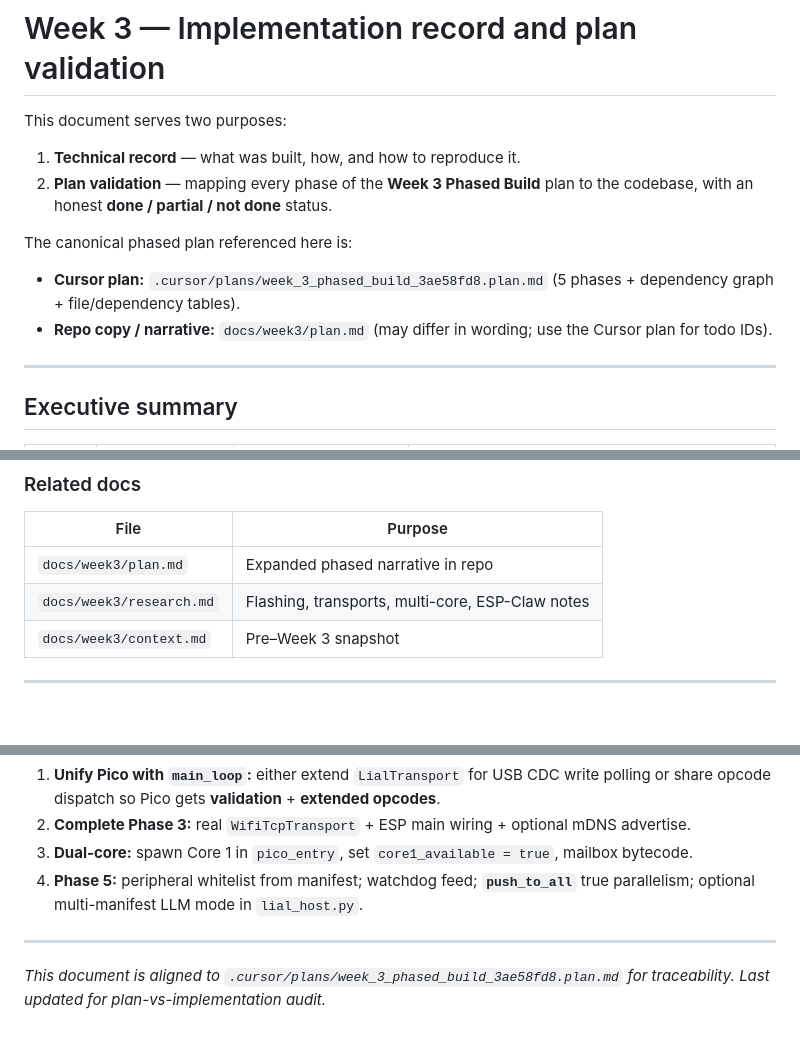
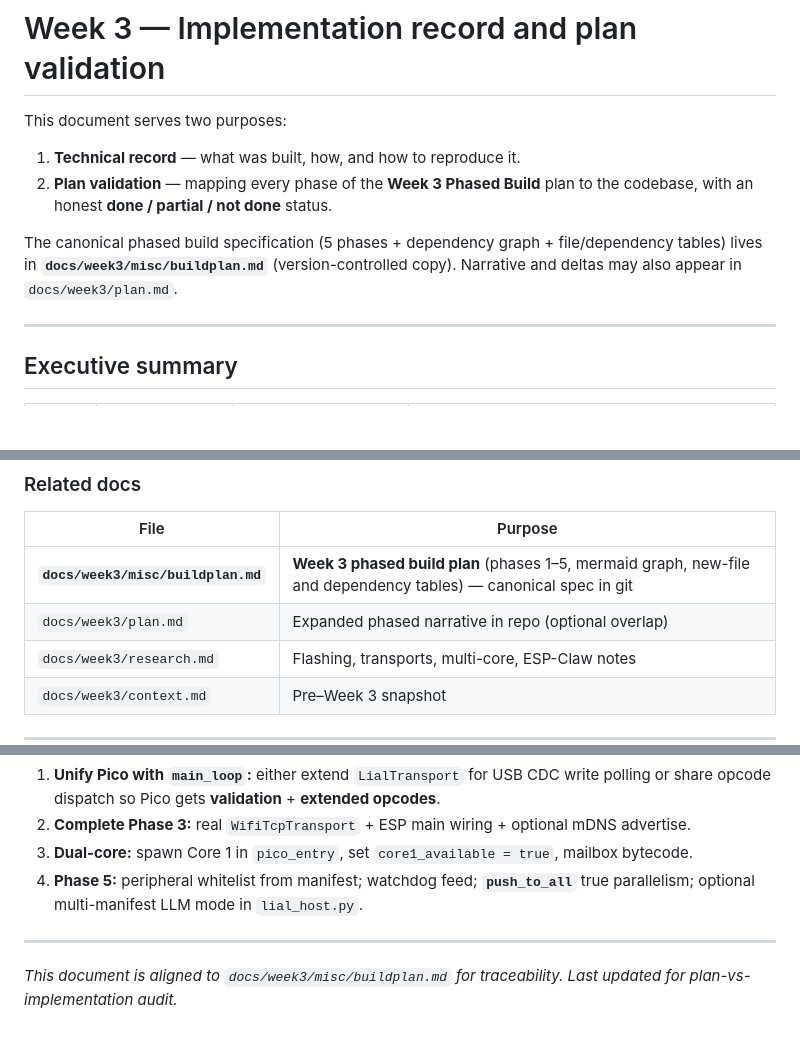
Before and after one commit to tanmay-xvx/MILO, a Markdown page: docs/week3/WEEK3_IMPLEMENTATION.md, 3 parts joined by grey strips. GitHub-like rendering; blank space fills up the shorter version.

Commit message:
docs(week3): add misc/buildplan.md as repo copy of phased build plan
- Copy Week 3 phased plan (YAML + phases + mermaid + tables) into git
- Point WEEK3_IMPLEMENTATION and context.md at docs/week3/misc/buildplan.md
- Remove references to .cursor/plans paths from tracked docs

Co-authored-by: Cursor <cursoragent@cursor.com>

```diff
--- a/docs/week3/WEEK3_IMPLEMENTATION.md
+++ b/docs/week3/WEEK3_IMPLEMENTATION.md
@@ -5,10 +5,7 @@ This document serves two purposes:
 1. **Technical record** — what was built, how, and how to reproduce it.
 2. **Plan validation** — mapping every phase of the **Week 3 Phased Build** plan to the codebase, with an honest **done / partial / not done** status.
 
-The canonical phased plan referenced here is:
-
-- **Cursor plan:** `.cursor/plans/week_3_phased_build_3ae58fd8.plan.md` (5 phases + dependency graph + file/dependency tables).
-- **Repo copy / narrative:** `docs/week3/plan.md` (may differ in wording; use the Cursor plan for todo IDs).
+The canonical phased build specification (5 phases + dependency graph + file/dependency tables) lives in **`docs/week3/misc/buildplan.md`** (version-controlled copy). Narrative and deltas may also appear in `docs/week3/plan.md`.
 
 ---
 
@@ -191,7 +188,8 @@ The canonical phased plan referenced here is:
 
 | File | Purpose |
 |------|---------|
-| `docs/week3/plan.md` | Expanded phased narrative in repo |
+| **`docs/week3/misc/buildplan.md`** | **Week 3 phased build plan** (phases 1–5, mermaid graph, new-file and dependency tables) — canonical spec in git |
+| `docs/week3/plan.md` | Expanded phased narrative in repo (optional overlap) |
 | `docs/week3/research.md` | Flashing, transports, multi-core, ESP-Claw notes |
 | `docs/week3/context.md` | Pre–Week 3 snapshot |
 
@@ -213,4 +211,4 @@ The canonical phased plan referenced here is:
 
 ---
 
-*This document is aligned to `.cursor/plans/week_3_phased_build_3ae58fd8.plan.md` for traceability. Last updated for plan-vs-implementation audit.*
+*This document is aligned to `docs/week3/misc/buildplan.md` for traceability. Last updated for plan-vs-implementation audit.*
```
Also changed, not shown: docs/week3/context.md (+2 -2 lines), 1 other file.
